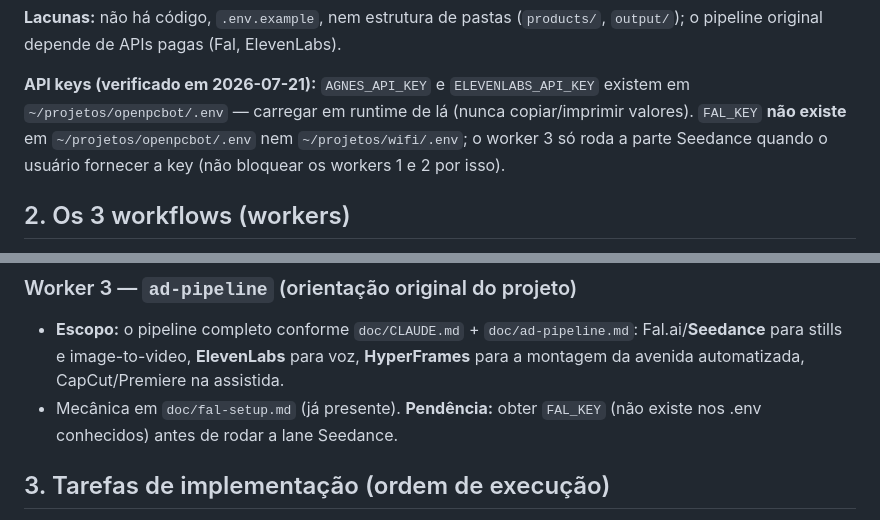
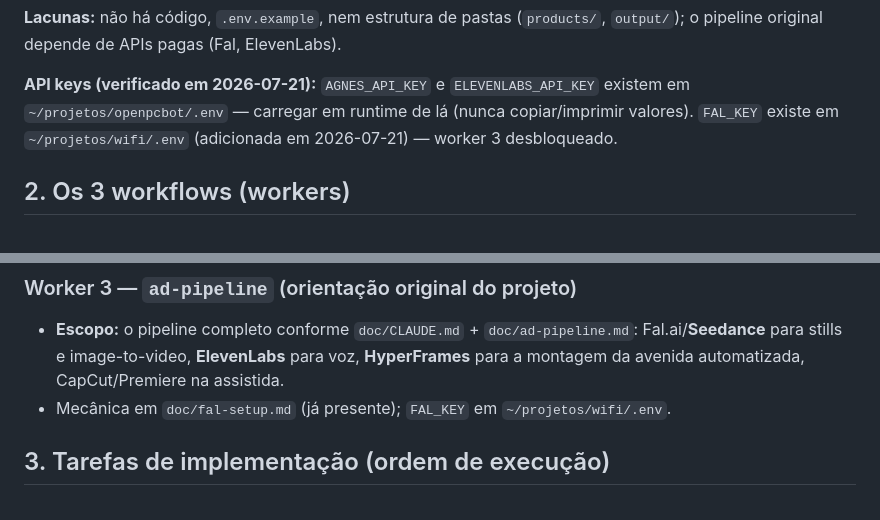
Before and after one commit to inematds/produtoshotad, a Markdown page: doc/PLANO-WORKFLOWS.md, 2 parts joined by grey strips. Rendered like a GitHub page.

Commit message:
FAL_KEY disponível em wifi/.env — worker 3 desbloqueado
Co-Authored-By: Claude Fable 5 <noreply@anthropic.com>

```diff
--- a/doc/PLANO-WORKFLOWS.md
+++ b/doc/PLANO-WORKFLOWS.md
@@ -26,8 +26,7 @@ o pipeline original depende de APIs pagas (Fal, ElevenLabs).
 
 **API keys (verificado em 2026-07-21):** `AGNES_API_KEY` e `ELEVENLABS_API_KEY` existem em
 `~/projetos/openpcbot/.env` — carregar em runtime de lá (nunca copiar/imprimir valores).
-`FAL_KEY` **não existe** em `~/projetos/openpcbot/.env` nem `~/projetos/wifi/.env`; o worker 3
-só roda a parte Seedance quando o usuário fornecer a key (não bloquear os workers 1 e 2 por isso).
+`FAL_KEY` existe em `~/projetos/wifi/.env` (adicionada em 2026-07-21) — worker 3 desbloqueado.
 
 ## 2. Os 3 workflows (workers)
 
@@ -68,8 +67,7 @@ Padrão de nomes do projeto: arquivos-skill em kebab-case com frontmatter `name`
 - **Escopo:** o pipeline completo conforme `doc/CLAUDE.md` + `doc/ad-pipeline.md`:
   Fal.ai/**Seedance** para stills e image-to-video, **ElevenLabs** para voz,
   **HyperFrames** para a montagem da avenida automatizada, CapCut/Premiere na assistida.
-- Mecânica em `doc/fal-setup.md` (já presente). **Pendência:** obter `FAL_KEY`
-  (não existe nos .env conhecidos) antes de rodar a lane Seedance.
+- Mecânica em `doc/fal-setup.md` (já presente); `FAL_KEY` em `~/projetos/wifi/.env`.
 
 ## 3. Tarefas de implementação (ordem de execução)
 
```
